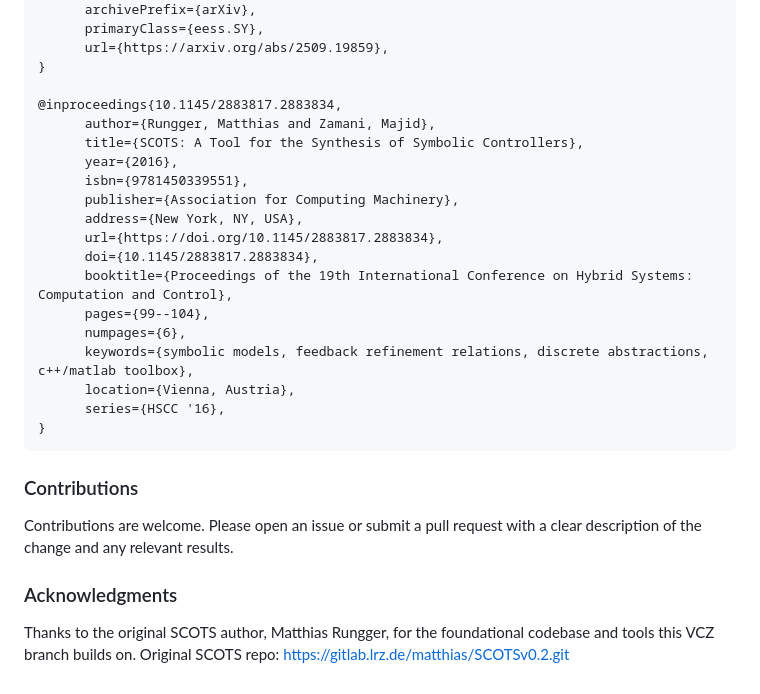
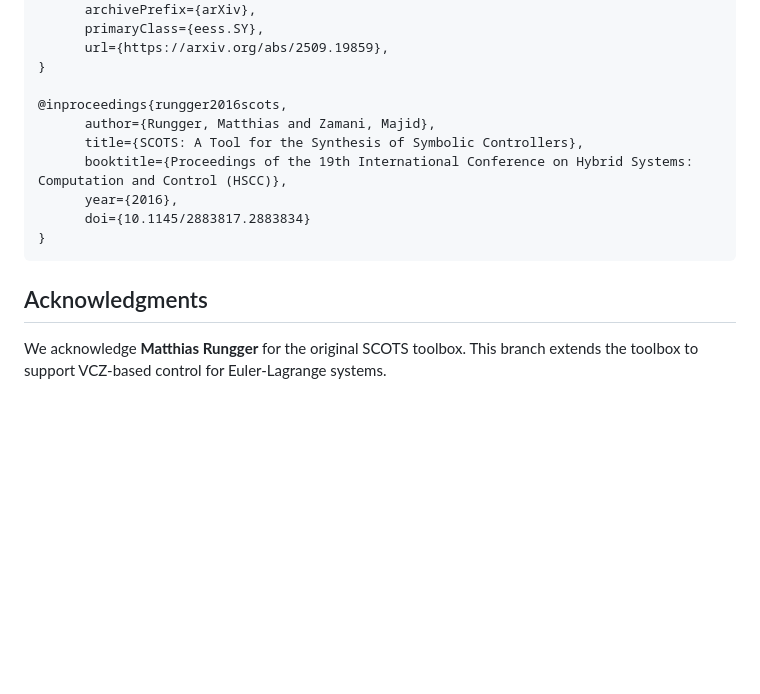
Before and after one commit to FocasLab/Virtual-Confinement-Zone, a Markdown page: readme.md, the part around one of its changes. Rendered like a GitHub page; blank space fills up the shorter version.

````diff
--- a/readme.md
+++ b/readme.md
@@ -92,28 +75,14 @@ If you use this code in your work, please cite the relevant SCOTS/VCZ publicatio
       url={https://arxiv.org/abs/2509.19859},
 }
 
-@inproceedings{10.1145/2883817.2883834,
+@inproceedings{rungger2016scots,
       author={Rungger, Matthias and Zamani, Majid},
       title={SCOTS: A Tool for the Synthesis of Symbolic Controllers},
+      booktitle={Proceedings of the 19th International Conference on Hybrid Systems: Computation and Control (HSCC)},
       year={2016},
-      isbn={9781450339551},
-      publisher={Association for Computing Machinery},
-      address={New York, NY, USA},
-      url={https://doi.org/10.1145/2883817.2883834},
-      doi={10.1145/2883817.2883834},
-      booktitle={Proceedings of the 19th International Conference on Hybrid Systems: Computation and Control},
-      pages={99--104},
-      numpages={6},
-      keywords={symbolic models, feedback refinement relations, discrete abstractions, c++/matlab toolbox},
-      location={Vienna, Austria},
-      series={HSCC '16},
+      doi={10.1145/2883817.2883834}
 }
 ```
 
-### Contributions
-
-Contributions are welcome. Please open an issue or submit a pull request with a clear description of the change and any relevant results.
-
-### Acknowledgments
-
-Thanks to the original SCOTS author, Matthias Rungger, for the foundational codebase and tools this VCZ branch builds on. Original SCOTS repo: [https://gitlab.lrz.de/matthias/SCOTSv0.2.git](https://gitlab.lrz.de/matthias/SCOTSv0.2.git)
+## Acknowledgments
+We acknowledge **Matthias Rungger** for the original SCOTS toolbox. This branch extends the toolbox to support VCZ-based control for Euler-Lagrange systems.
````
Also changed, not shown: other parts of readme.md (+47 -64 lines).
